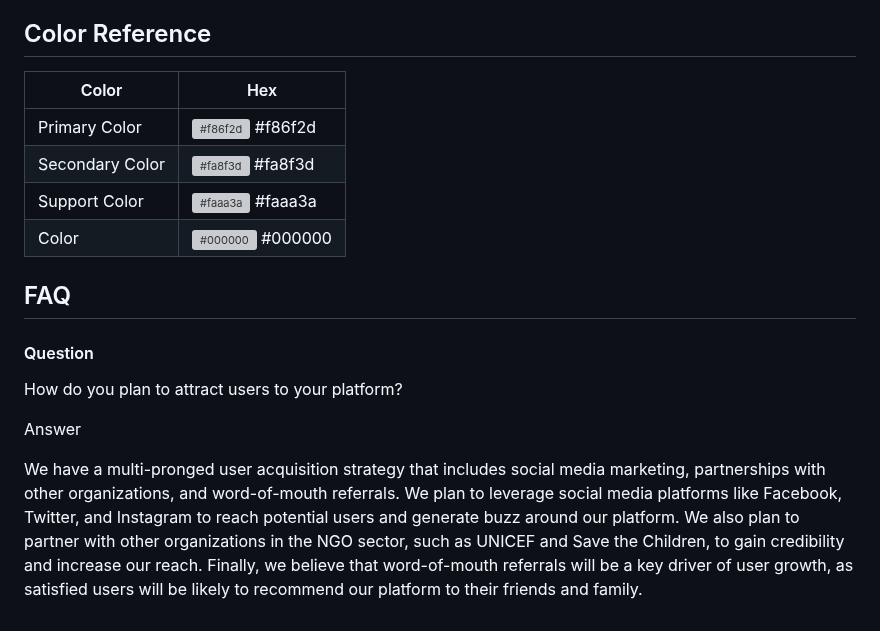
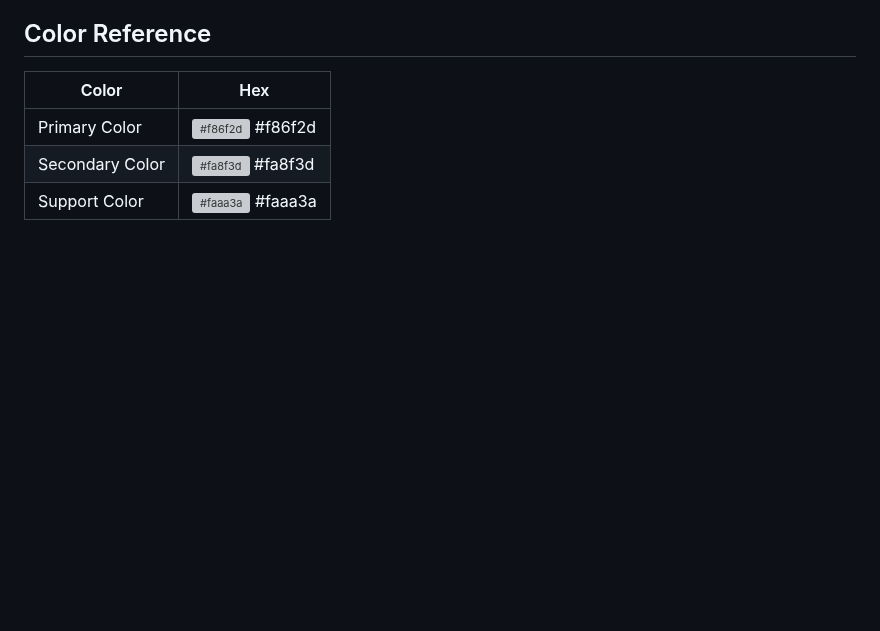
Before and after one commit to ShivamGupta92/iHelp, a Markdown page: README.md, the part around the change. GitHub-like rendering; blank space fills up the shorter version; grey boxes are pictures that could not be loaded.

```diff
--- a/README.md
+++ b/README.md
@@ -81,14 +81,3 @@ Our team will be always happy to sort out it as soon as possible.
 | Primary Color | ![#f86f2d](https://via.placeholder.com/10/f86f2d?text=+) #f86f2d |
 | Secondary Color | ![#fa8f3d](https://via.placeholder.com/10/fa8f3d?text=+) #fa8f3d |
 | Support Color | ![#faaa3a](https://via.placeholder.com/10/faaa3a?text=+) #faaa3a |
-|  Color | ![#000000](https://via.placeholder.com/10/000000?text=+) #000000 |
-
-
-## FAQ
-
-#### Question
-How do you plan to attract users to your platform?
-
-Answer
-
-We have a multi-pronged user acquisition strategy that includes social media marketing, partnerships with other organizations, and word-of-mouth referrals. We plan to leverage social media platforms like Facebook, Twitter, and Instagram to reach potential users and generate buzz around our platform. We also plan to partner with other organizations in the NGO sector, such as UNICEF and Save the Children, to gain credibility and increase our reach. Finally, we believe that word-of-mouth referrals will be a key driver of user growth, as satisfied users will be likely to recommend our platform to their friends and family.
```
